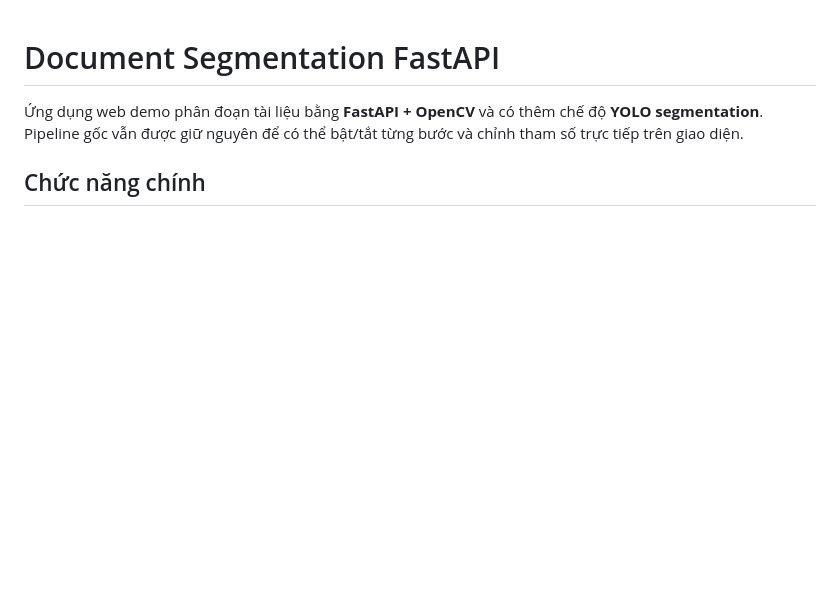
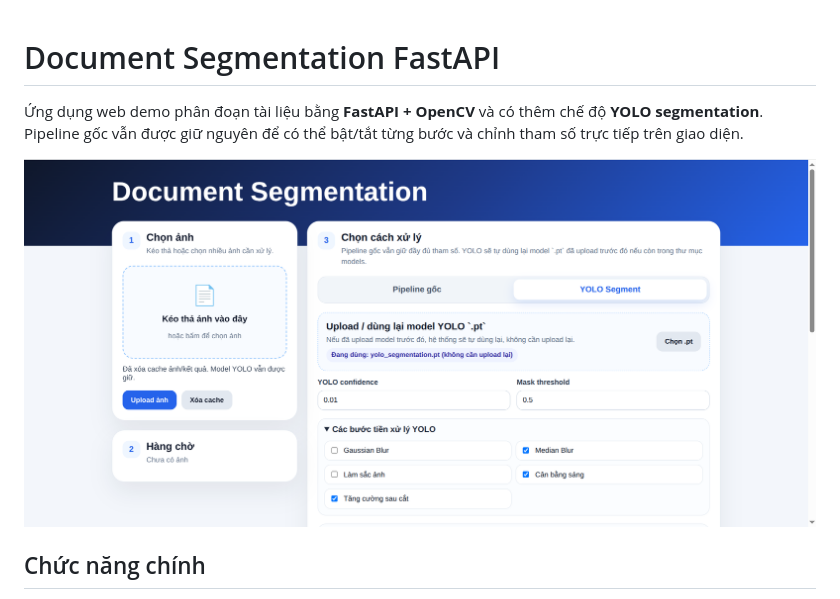
Before and after one commit to ntrThanh/document-scanner, a Markdown page: README.md, the part around the change. Drawn GitHub-style; blank space fills up the shorter version.

```diff
--- a/README.md
+++ b/README.md
@@ -1,6 +1,8 @@
 # Document Segmentation FastAPI
 
 Ứng dụng web demo phân đoạn tài liệu bằng **FastAPI + OpenCV** và có thêm chế độ **YOLO segmentation**. Pipeline gốc vẫn được giữ nguyên để có thể bật/tắt từng bước và chỉnh tham số trực tiếp trên giao diện.
+
+![Scan app](https://raw.githubusercontent.com/ntrThanh/document-scanner/refs/heads/master/static/assets/Example.png)
 
 ## Chức năng chính
 
```
